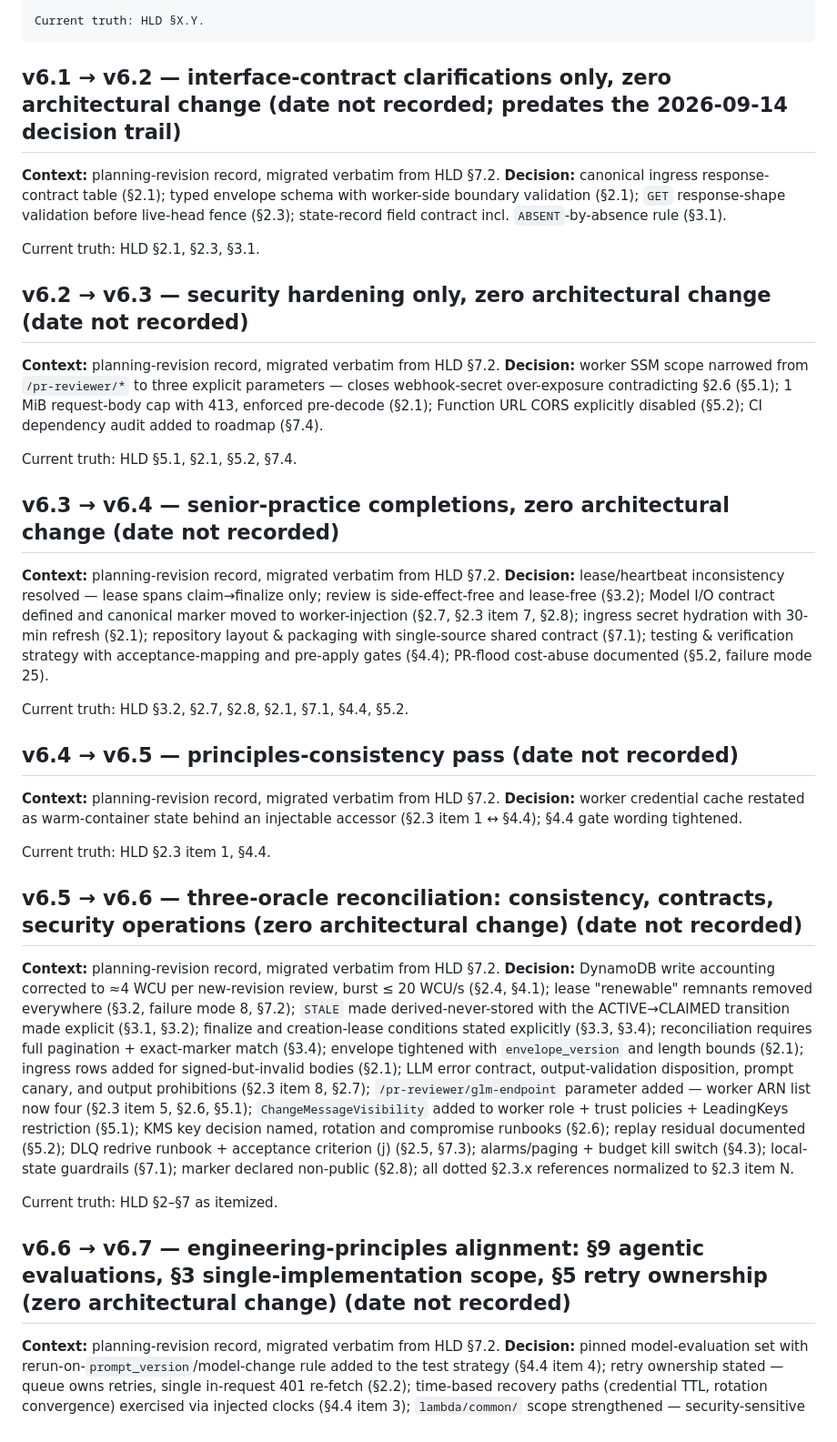
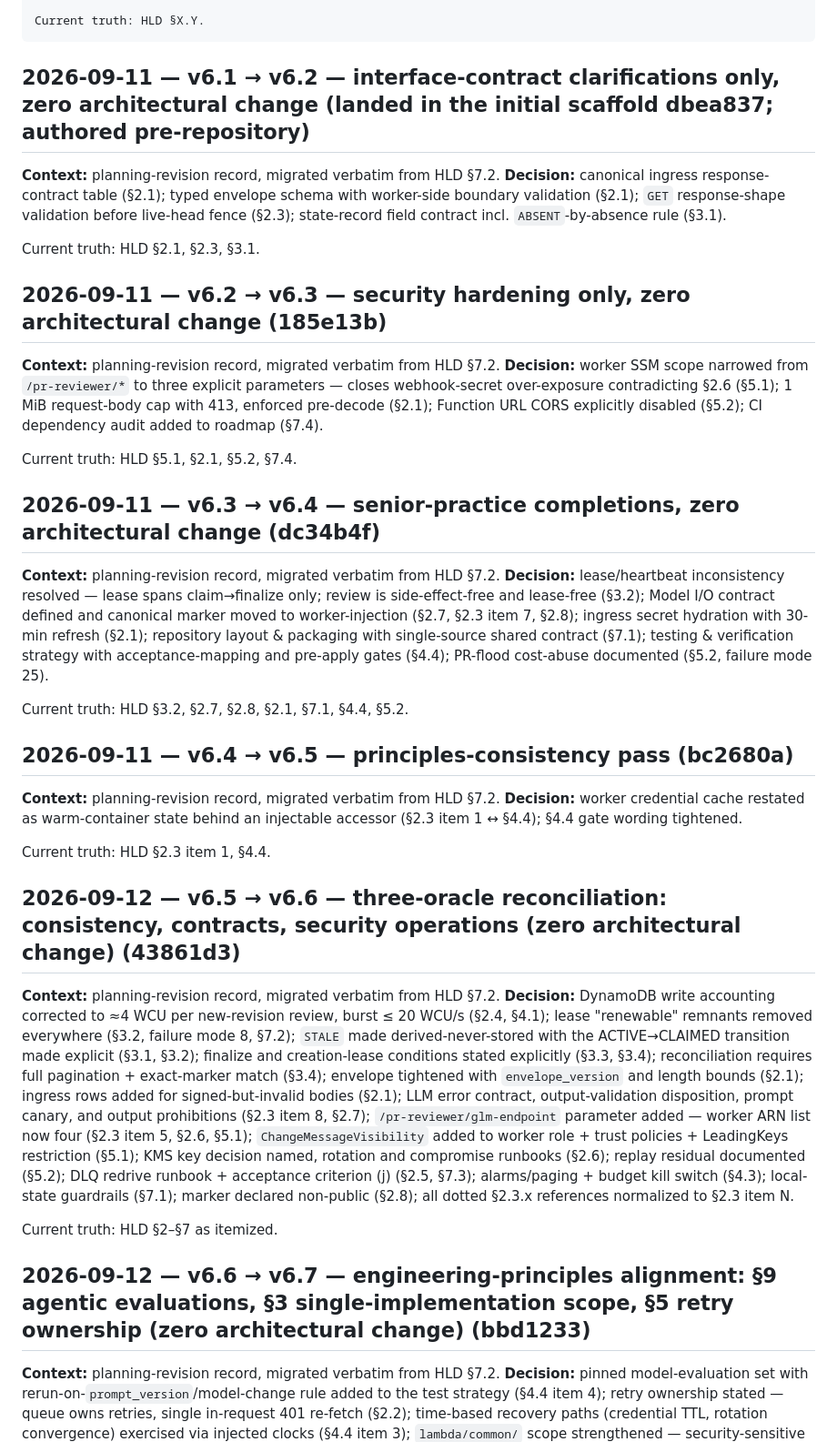
Before and after one commit to CarreroMarcos/pr-reviewer, a Markdown page: docs/DECISIONS.md, the part around one of its changes. Shown at 91% size. Rendered like a GitHub page.

Commit message:
docs: backfill entry dates from git history, expand D1/#68 references (review round 1)

```diff
--- a/docs/DECISIONS.md
+++ b/docs/DECISIONS.md
@@ -21,42 +21,42 @@ Current truth: HLD §X.Y.
 
 <!-- Entries land here: first the Configuration Baseline delta paragraphs migrate out of docs/HLD.md (its "Configuration Baseline" section), then inline ruling/measurement asides (HLD restructure PR-2/PR-3, approved 2026-09-20). -->
 
-## v6.1 → v6.2 — interface-contract clarifications only, zero architectural change (date not recorded; predates the 2026-09-14 decision trail)
+## 2026-09-11 — v6.1 → v6.2 — interface-contract clarifications only, zero architectural change (landed in the initial scaffold dbea837; authored pre-repository)
 
 **Context:** planning-revision record, migrated verbatim from HLD §7.2.
 **Decision:** canonical ingress response-contract table (§2.1); typed envelope schema with worker-side boundary validation (§2.1); `GET` response-shape validation before live-head fence (§2.3); state-record field contract incl. `ABSENT`-by-absence rule (§3.1).
 
 Current truth: HLD §2.1, §2.3, §3.1.
 
-## v6.2 → v6.3 — security hardening only, zero architectural change (date not recorded)
+## 2026-09-11 — v6.2 → v6.3 — security hardening only, zero architectural change (185e13b)
 
 **Context:** planning-revision record, migrated verbatim from HLD §7.2.
 **Decision:** worker SSM scope narrowed from `/pr-reviewer/*` to three explicit parameters — closes webhook-secret over-exposure contradicting §2.6 (§5.1); 1 MiB request-body cap with 413, enforced pre-decode (§2.1); Function URL CORS explicitly disabled (§5.2); CI dependency audit added to roadmap (§7.4).
 
 Current truth: HLD §5.1, §2.1, §5.2, §7.4.
 
-## v6.3 → v6.4 — senior-practice completions, zero architectural change (date not recorded)
+## 2026-09-11 — v6.3 → v6.4 — senior-practice completions, zero architectural change (dc34b4f)
 
 **Context:** planning-revision record, migrated verbatim from HLD §7.2.
 **Decision:** lease/heartbeat inconsistency resolved — lease spans claim→finalize only; review is side-effect-free and lease-free (§3.2); Model I/O contract defined and canonical marker moved to worker-injection (§2.7, §2.3 item 7, §2.8); ingress secret hydration with 30-min refresh (§2.1); repository layout & packaging with single-source shared contract (§7.1); testing & verification strategy with acceptance-mapping and pre-apply gates (§4.4); PR-flood cost-abuse documented (§5.2, failure mode 25).
 
 Current truth: HLD §3.2, §2.7, §2.8, §2.1, §7.1, §4.4, §5.2.
 
-## v6.4 → v6.5 — principles-consistency pass (date not recorded)
+## 2026-09-11 — v6.4 → v6.5 — principles-consistency pass (bc2680a)
 
 **Context:** planning-revision record, migrated verbatim from HLD §7.2.
 **Decision:** worker credential cache restated as warm-container state behind an injectable accessor (§2.3 item 1 ↔ §4.4); §4.4 gate wording tightened.
 
 Current truth: HLD §2.3 item 1, §4.4.
 
-## v6.5 → v6.6 — three-oracle reconciliation: consistency, contracts, security operations (zero architectural change) (date not recorded)
+## 2026-09-12 — v6.5 → v6.6 — three-oracle reconciliation: consistency, contracts, security operations (zero architectural change) (43861d3)
 
 **Context:** planning-revision record, migrated verbatim from HLD §7.2.
 **Decision:** DynamoDB write accounting corrected to ≈4 WCU per new-revision review, burst ≤ 20 WCU/s (§2.4, §4.1); lease "renewable" remnants removed everywhere (§3.2, failure mode 8, §7.2); `STALE` made derived-never-stored with the ACTIVE→CLAIMED transition made explicit (§3.1, §3.2); finalize and creation-lease conditions stated explicitly (§3.3, §3.4); reconciliation requires full pagination + exact-marker match (§3.4); envelope tightened with `envelope_version` and length bounds (§2.1); ingress rows added for signed-but-invalid bodies (§2.1); LLM error contract, output-validation disposition, prompt canary, and output prohibitions (§2.3 item 8, §2.7); `/pr-reviewer/glm-endpoint` parameter added — worker ARN list now four (§2.3 item 5, §2.6, §5.1); `ChangeMessageVisibility` added to worker role + trust policies + LeadingKeys restriction (§5.1); KMS key decision named, rotation and compromise runbooks (§2.6); replay residual documented (§5.2); DLQ redrive runbook + acceptance criterion (j) (§2.5, §7.3); alarms/paging + budget kill switch (§4.3); local-state guardrails (§7.1); marker declared non-public (§2.8); all dotted §2.3.x references normalized to §2.3 item N.
 
 Current truth: HLD §2–§7 as itemized.
 
-## v6.6 → v6.7 — engineering-principles alignment: §9 agentic evaluations, §3 single-implementation scope, §5 retry ownership (zero architectural change) (date not recorded)
+## 2026-09-12 — v6.6 → v6.7 — engineering-principles alignment: §9 agentic evaluations, §3 single-implementation scope, §5 retry ownership (zero architectural change) (bbd1233)
 
 **Context:** planning-revision record, migrated verbatim from HLD §7.2.
 **Decision:** pinned model-evaluation set with rerun-on-`prompt_version`/model-change rule added to the test strategy (§4.4 item 4); retry ownership stated — queue owns retries, single in-request 401 re-fetch (§2.2); time-based recovery paths (credential TTL, rotation convergence) exercised via injected clocks (§4.4 item 3); `lambda/common/` scope strengthened — security-sensitive and must-stay-identical helpers single-implemented, typed envelope adapter + handler annotations (§7.1); deployment provenance + rollback sentence, and SSM parameter count corrected four → five (§7.3).
```
Also changed, not shown: other parts of docs/DECISIONS.md (+1 -1 lines).
